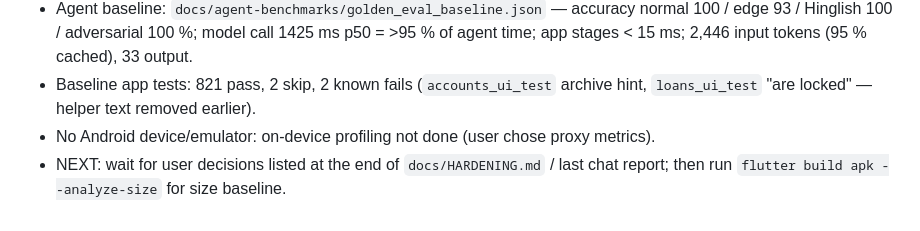
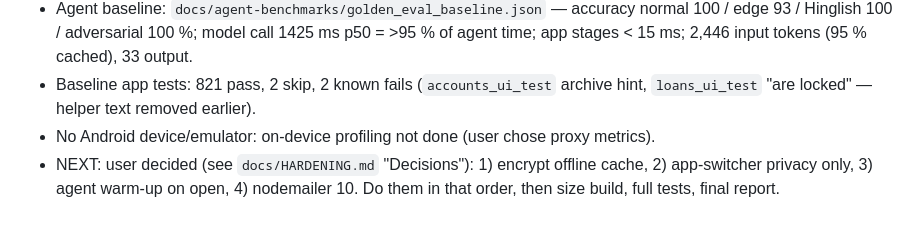
Before and after one commit to 007harshil/finn-flutter-frontend, a Markdown page: docs/PROGRESS.md, the part around the change. Drawn GitHub-style.

```diff
--- a/docs/PROGRESS.md
+++ b/docs/PROGRESS.md
@@ -137,4 +137,4 @@ NEXT: review remaining screens in after/ screenshots (goals, loans, pending, set
 - Agent baseline: `docs/agent-benchmarks/golden_eval_baseline.json` — accuracy normal 100 / edge 93 / Hinglish 100 / adversarial 100 %; model call 1425 ms p50 = >95 % of agent time; app stages < 15 ms; 2,446 input tokens (95 % cached), 33 output.
 - Baseline app tests: 821 pass, 2 skip, 2 known fails (`accounts_ui_test` archive hint, `loans_ui_test` "are locked" — helper text removed earlier).
 - No Android device/emulator: on-device profiling not done (user chose proxy metrics).
-- NEXT: wait for user decisions listed at the end of `docs/HARDENING.md` / last chat report; then run `flutter build apk --analyze-size` for size baseline.
+- NEXT: user decided (see `docs/HARDENING.md` "Decisions"): 1) encrypt offline cache, 2) app-switcher privacy only, 3) agent warm-up on open, 4) nodemailer 10. Do them in that order, then size build, full tests, final report.
```
Also changed, not shown: docs/HARDENING.md (+9 -2 lines).
